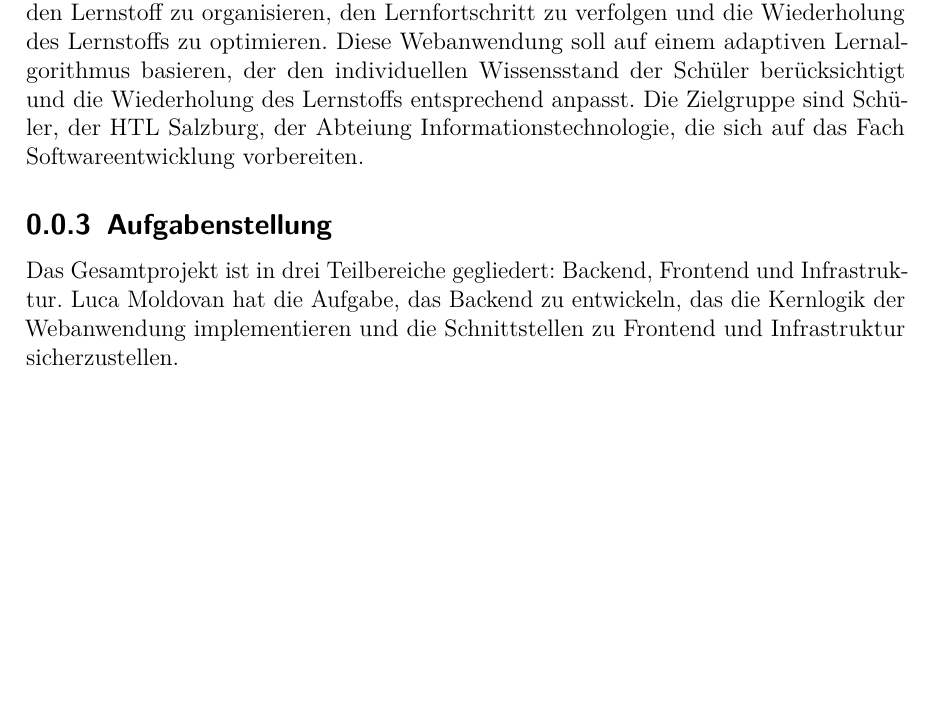
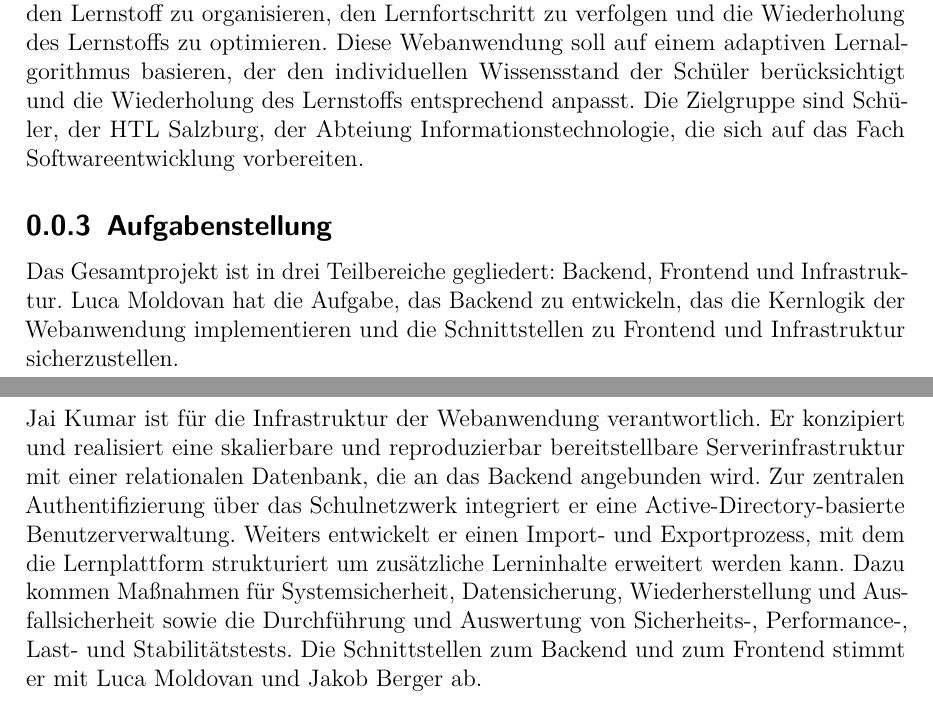
Before and after one commit to 5BHITS-2026-27-DA-LearnIT/Diplomarbeit, a LaTeX document (main.tex, which reads Personen/Gemeinsam/gemeinsam.tex): part of page 3 of 6 before the commit and two parts of pages 3 and 4 of 7 after it, the two joined at a grey line, cut so that both start at the same text, the shorter picture padded with empty space. Compiled offline with pdfLaTeX.

Commit message:
aufgabenstellug Jai geupdated

```diff
--- a/Personen/Gemeinsam/gemeinsam.tex
+++ b/Personen/Gemeinsam/gemeinsam.tex
@@ -47,4 +47,5 @@ Die Zielgruppe sind Schüler, der HTL Salzburg, der Abteiung Informationstechnol
 
 \subsection{Aufgabenstellung}
 Das Gesamtprojekt ist in drei Teilbereiche gegliedert: Backend, Frontend und Infrastruktur.
-\Luca  hat die Aufgabe, das Backend zu entwickeln, das die Kernlogik der Webanwendung implementieren und die Schnittstellen zu Frontend und Infrastruktur sicherzustellen.
+\Luca  hat die Aufgabe, das Backend zu entwickeln, das die Kernlogik der Webanwendung implementieren und die Schnittstellen zu Frontend und Infrastruktur sicherzustellen. \\ \\
+\Jai ist für die Infrastruktur der Webanwendung verantwortlich. Er konzipiert und realisiert eine skalierbare und reproduzierbar bereitstellbare Serverinfrastruktur mit einer relationalen Datenbank, die an das Backend angebunden wird. Zur zentralen Authentifizierung über das Schulnetzwerk integriert er eine Active-Directory-basierte Benutzerverwaltung. Weiters entwickelt er einen Import- und Exportprozess, mit dem die Lernplattform strukturiert um zusätzliche Lerninhalte erweitert werden kann. Dazu kommen Maßnahmen für Systemsicherheit, Datensicherung, Wiederherstellung und Ausfallsicherheit sowie die Durchführung und Auswertung von Sicherheits-, Performance-, Last- und Stabilitätstests. Die Schnittstellen zum Backend und zum Frontend stimmt er mit Luca Moldovan und Jakob Berger ab.
```
Also changed, not shown: Personen/Kumar/vorfeldanalyse.tex (+1 -1 lines).
